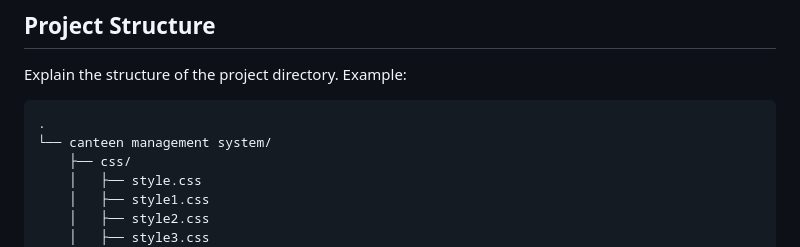
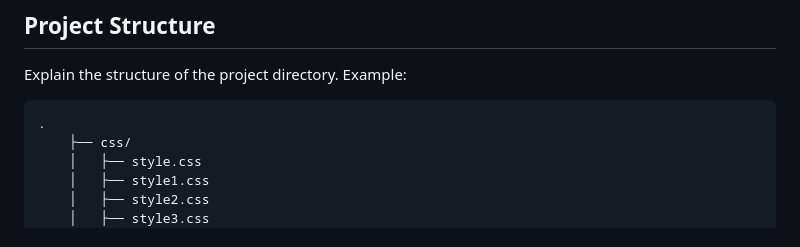
Before and after one commit to thebadsektor/se2024-ardeza-vitangcol, a Markdown page: README.md, the part around the change. GitHub-like rendering.

````diff
--- a/README.md
+++ b/README.md
@@ -95,7 +95,6 @@ Step-by-step instructions for setting up the project locally.
 Explain the structure of the project directory. Example:
 ```bash
 .
-└── canteen management system/
     ├── css/
     │   ├── style.css
     │   ├── style1.css
````
